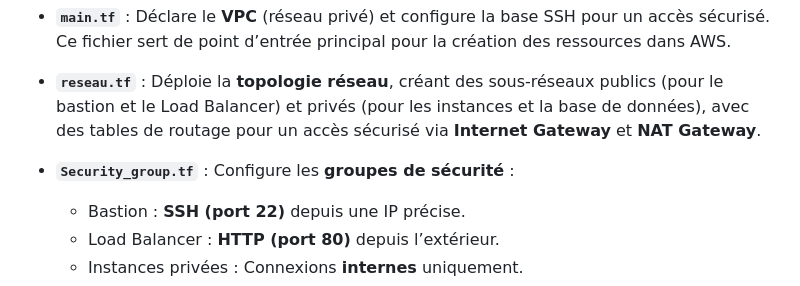
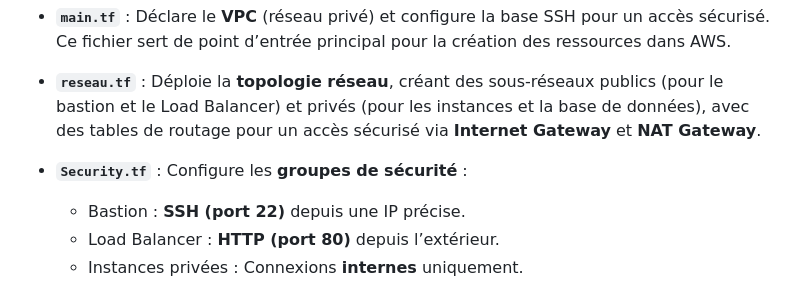
Before and after one commit to rania144/projet-t1, a Markdown page: README.md, the part around the change. Rendered like a GitHub page.

```diff
--- a/README.md
+++ b/README.md
@@ -72,7 +72,7 @@ Les fichiers Terraform `main.tf`, `Security.tf`, `Instances.tf` et `reseau.tf` c
 
 - **`reseau.tf`** : Déploie la **topologie réseau**, créant des sous-réseaux publics (pour le bastion et le Load Balancer) et privés (pour les instances et la base de données), avec des tables de routage pour un accès sécurisé via **Internet Gateway** et **NAT Gateway**.
 
-- **`Security_group.tf`** : Configure les **groupes de sécurité** :
+- **`Security.tf`** : Configure les **groupes de sécurité** :
   - Bastion : **SSH (port 22)** depuis une IP précise.
   - Load Balancer : **HTTP (port 80)** depuis l’extérieur.
   - Instances privées : Connexions **internes** uniquement.
```
